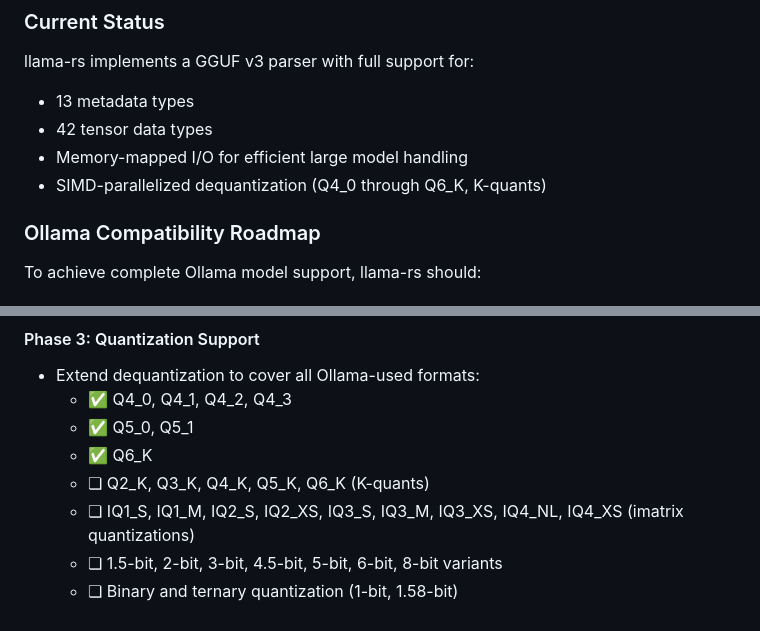
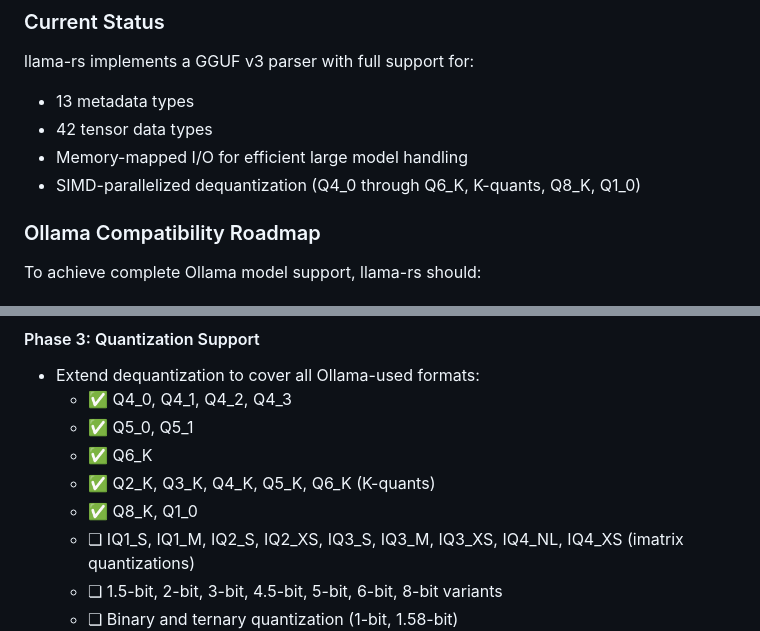
Before and after one commit to jcn363/llama-rs, a Markdown page: MARKET.md, 2 parts joined by grey strips. GitHub-like rendering.

Commit message:
docs: update documentation to reflect Ollama quantization support (Q8_K, Q1_0)

```diff
--- a/MARKET.md
+++ b/MARKET.md
@@ -95,7 +95,7 @@ llama-rs implements a GGUF v3 parser with full support for:
 - 13 metadata types
 - 42 tensor data types
 - Memory-mapped I/O for efficient large model handling
-- SIMD-parallelized dequantization (Q4_0 through Q6_K, K-quants)
+- SIMD-parallelized dequantization (Q4_0 through Q6_K, K-quants, Q8_K, Q1_0)
 
 ### Ollama Compatibility Roadmap
 To achieve complete Ollama model support, llama-rs should:
@@ -120,7 +120,8 @@ To achieve complete Ollama model support, llama-rs should:
   - ✅ Q4_0, Q4_1, Q4_2, Q4_3
   - ✅ Q5_0, Q5_1
   - ✅ Q6_K
-  - ❏ Q2_K, Q3_K, Q4_K, Q5_K, Q6_K (K-quants)
+  - ✅ Q2_K, Q3_K, Q4_K, Q5_K, Q6_K (K-quants)
+  - ✅ Q8_K, Q1_0
   - ❏ IQ1_S, IQ1_M, IQ2_S, IQ2_XS, IQ3_S, IQ3_M, IQ3_XS, IQ4_NL, IQ4_XS (imatrix quantizations)
   - ❏ 1.5-bit, 2-bit, 3-bit, 4.5-bit, 5-bit, 6-bit, 8-bit variants
   - ❏ Binary and ternary quantization (1-bit, 1.58-bit)
```
Also changed, not shown: README.md (+1 -1 lines).
